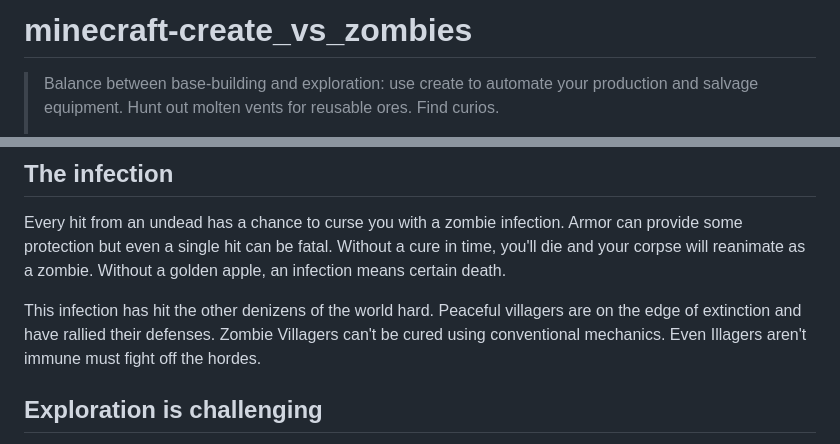
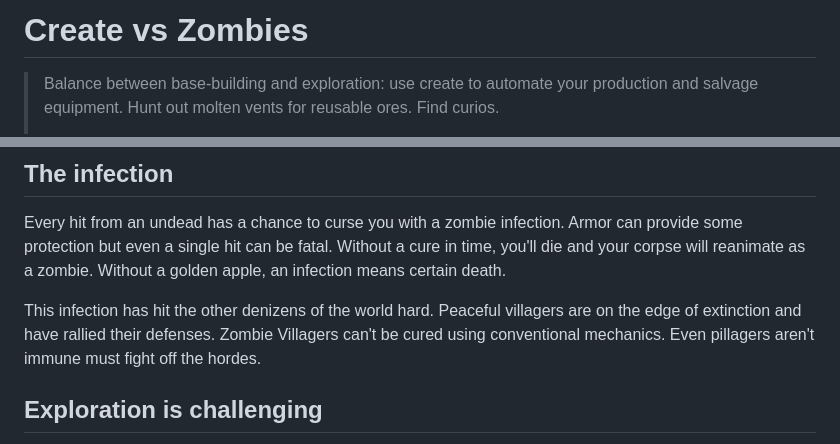
Before and after one commit to evilegg/minecraft-create_vs_zombies, a Markdown page: README.md, 2 parts joined by grey strips. Drawn GitHub-style.

```diff
--- a/README.md
+++ b/README.md
@@ -1,4 +1,4 @@
-# minecraft-create_vs_zombies
+# Create vs Zombies
 
 > Balance between base-building and exploration: use create to automate your production and salvage equipment.
 > Hunt out molten vents for reusable ores. Find curios.
@@ -39,7 +39,7 @@ Without a golden apple, an infection means certain death.
 This infection has hit the other denizens of the world hard.
 Peaceful villagers are on the edge of extinction and have rallied their defenses.
 Zombie Villagers can't be cured using conventional mechanics.
-Even Illagers aren't immune must fight off the hordes.
+Even pillagers aren't immune must fight off the hordes.
 
 ## Exploration is challenging
 
```
Also changed, not shown: other parts of README.md (+9 -9 lines).
